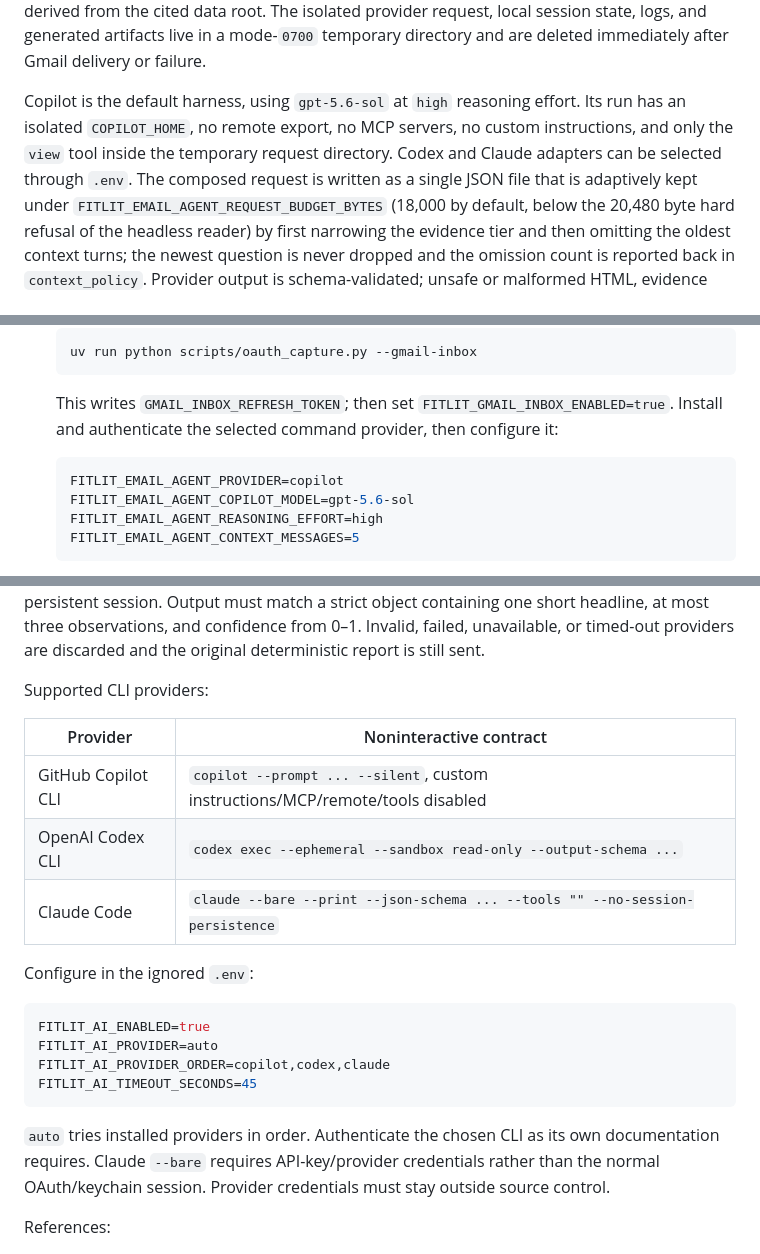
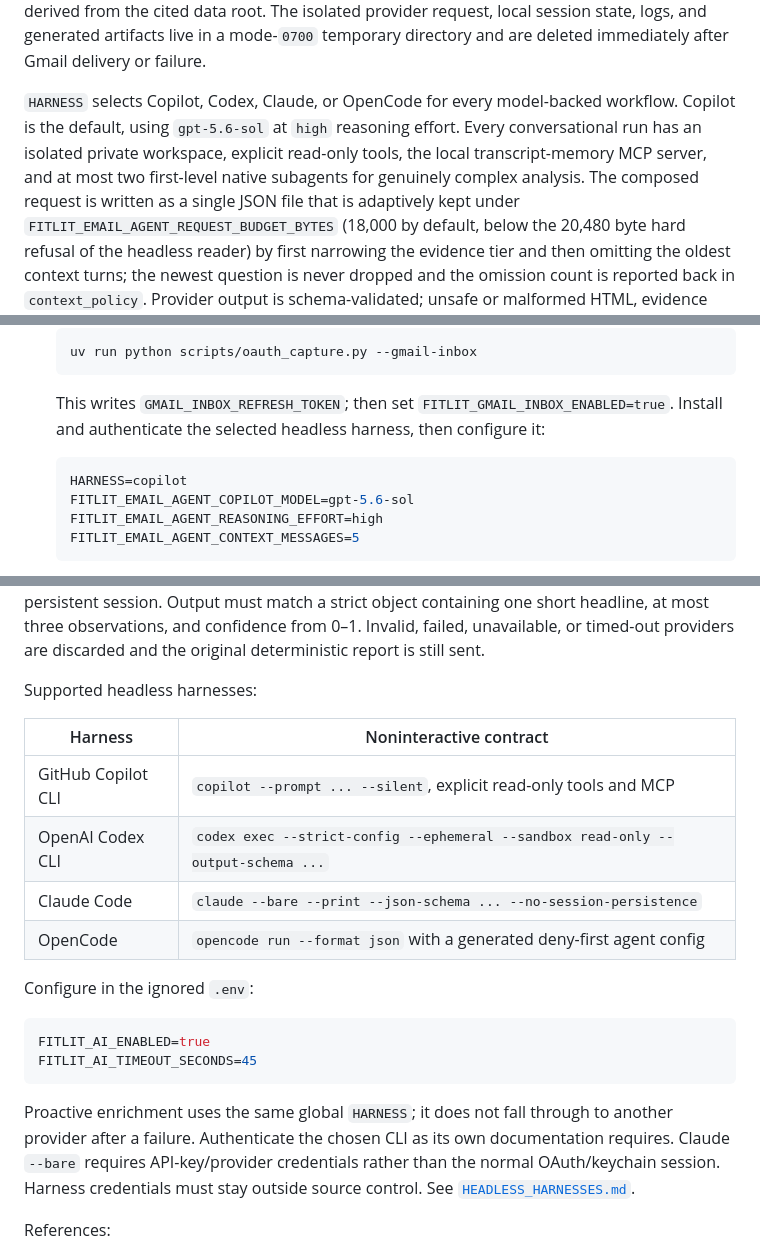
Before and after one commit to Prathmesh234/FitLit, a Markdown page: docs/GMAIL_SERVICE.md, 3 parts joined by grey strips. Drawn GitHub-style.

Commit message:
Document Gmail harness selection

````diff
--- a/docs/GMAIL_SERVICE.md
+++ b/docs/GMAIL_SERVICE.md
@@ -74,10 +74,11 @@ isolated provider request, local session state, logs, and generated artifacts
 live in a mode-`0700` temporary directory and are deleted immediately after
 Gmail delivery or failure.
 
-Copilot is the default harness, using `gpt-5.6-sol` at `high` reasoning effort.
-Its run has an isolated `COPILOT_HOME`, no remote export, no MCP servers, no
-custom instructions, and only the `view` tool inside the temporary request
-directory. Codex and Claude adapters can be selected through `.env`. The
+`HARNESS` selects Copilot, Codex, Claude, or OpenCode for every model-backed
+workflow. Copilot is the default, using `gpt-5.6-sol` at `high` reasoning
+effort. Every conversational run has an isolated private workspace, explicit
+read-only tools, the local transcript-memory MCP server, and at most two
+first-level native subagents for genuinely complex analysis. The
 composed request is written as a single JSON file that is adaptively kept under
 `FITLIT_EMAIL_AGENT_REQUEST_BUDGET_BYTES` (18,000 by default, below the 20,480
 byte hard refusal of the headless reader) by first narrowing the evidence tier
@@ -288,10 +289,10 @@ Official references:
 
    This writes `GMAIL_INBOX_REFRESH_TOKEN`; then set
    `FITLIT_GMAIL_INBOX_ENABLED=true`. Install and authenticate the selected
-   command provider, then configure it:
+   headless harness, then configure it:
 
    ```ini
-   FITLIT_EMAIL_AGENT_PROVIDER=copilot
+   HARNESS=copilot
    FITLIT_EMAIL_AGENT_COPILOT_MODEL=gpt-5.6-sol
    FITLIT_EMAIL_AGENT_REASONING_EFFORT=high
    FITLIT_EMAIL_AGENT_CONTEXT_MESSAGES=5
@@ -320,27 +321,28 @@ match a strict object containing one short headline, at most three
 observations, and confidence from 0–1. Invalid, failed, unavailable, or timed-out
 providers are discarded and the original deterministic report is still sent.
 
-Supported CLI providers:
+Supported headless harnesses:
 
-| Provider | Noninteractive contract |
+| Harness | Noninteractive contract |
 |---|---|
-| GitHub Copilot CLI | `copilot --prompt ... --silent`, custom instructions/MCP/remote/tools disabled |
-| OpenAI Codex CLI | `codex exec --ephemeral --sandbox read-only --output-schema ...` |
-| Claude Code | `claude --bare --print --json-schema ... --tools "" --no-session-persistence` |
+| GitHub Copilot CLI | `copilot --prompt ... --silent`, explicit read-only tools and MCP |
+| OpenAI Codex CLI | `codex exec --strict-config --ephemeral --sandbox read-only --output-schema ...` |
+| Claude Code | `claude --bare --print --json-schema ... --no-session-persistence` |
+| OpenCode | `opencode run --format json` with a generated deny-first agent config |
 
 Configure in the ignored `.env`:
 
 ```ini
 FITLIT_AI_ENABLED=true
-FITLIT_AI_PROVIDER=auto
-FITLIT_AI_PROVIDER_ORDER=copilot,codex,claude
 FITLIT_AI_TIMEOUT_SECONDS=45
 ```
 
-`auto` tries installed providers in order. Authenticate the chosen CLI as its
-own documentation requires. Claude `--bare` requires API-key/provider
-credentials rather than the normal OAuth/keychain session. Provider credentials
-must stay outside source control.
+Proactive enrichment uses the same global `HARNESS`; it does not fall through
+to another provider after a failure. Authenticate the chosen CLI as its own
+documentation requires. Claude `--bare` requires API-key/provider credentials
+rather than the normal OAuth/keychain session. Harness credentials must stay
+outside source control. See
+[`HEADLESS_HARNESSES.md`](HEADLESS_HARNESSES.md).
 
 References:
 
````
Also changed, not shown: other parts of docs/GMAIL_SERVICE.md (+2 -2 lines).
